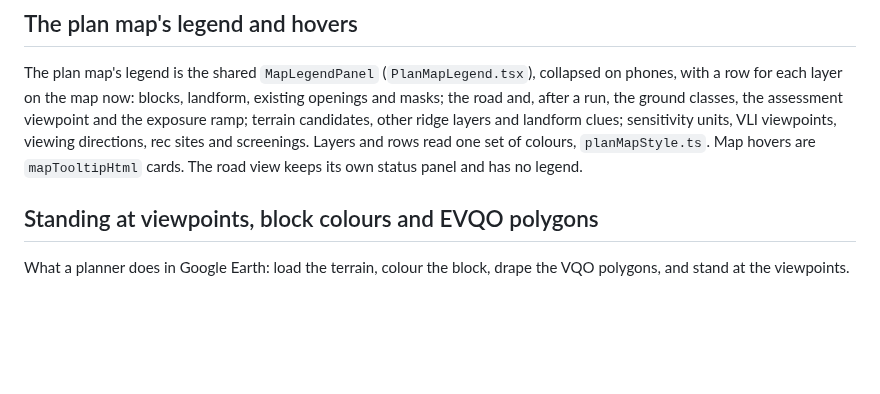
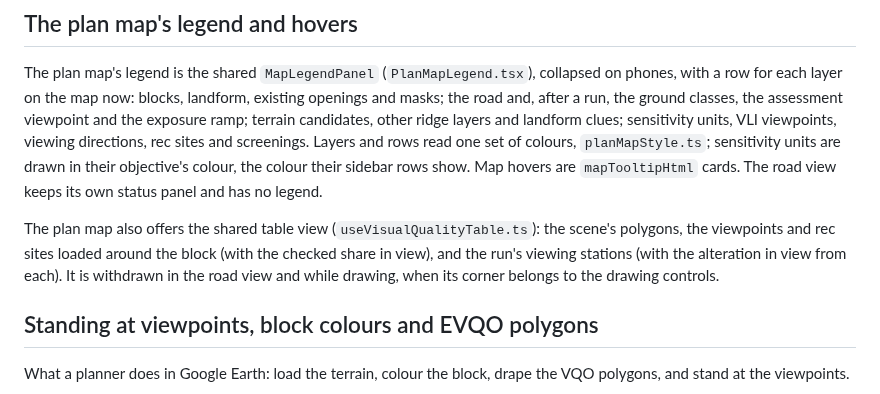
Before and after one commit to ahzs645/PGMaps, a Markdown page: docs/forestry-visual-quality.md, the part around the change. Drawn GitHub-style; blank space fills up the shorter version.

Commit message:
Visual quality docs: the plan map's table view and unit colours
Co-Authored-By: Claude Opus 5.5 <noreply@anthropic.com>

```diff
--- a/docs/forestry-visual-quality.md
+++ b/docs/forestry-visual-quality.md
@@ -1045,8 +1045,15 @@ landform, existing openings and masks; the road and, after a run, the ground
 classes, the assessment viewpoint and the exposure ramp; terrain candidates,
 other ridge layers and landform clues; sensitivity units, VLI viewpoints,
 viewing directions, rec sites and screenings. Layers and rows read one set of
-colours, `planMapStyle.ts`. Map hovers are `mapTooltipHtml` cards. The road
-view keeps its own status panel and has no legend.
+colours, `planMapStyle.ts`; sensitivity units are drawn in their objective's
+colour, the colour their sidebar rows show. Map hovers are `mapTooltipHtml`
+cards. The road view keeps its own status panel and has no legend.
+
+The plan map also offers the shared table view (`useVisualQualityTable.ts`):
+the scene's polygons, the viewpoints and rec sites loaded around the block
+(with the checked share in view), and the run's viewing stations (with the
+alteration in view from each). It is withdrawn in the road view and while
+drawing, when its corner belongs to the drawing controls.
 
 ## Standing at viewpoints, block colours and EVQO polygons
 
```
